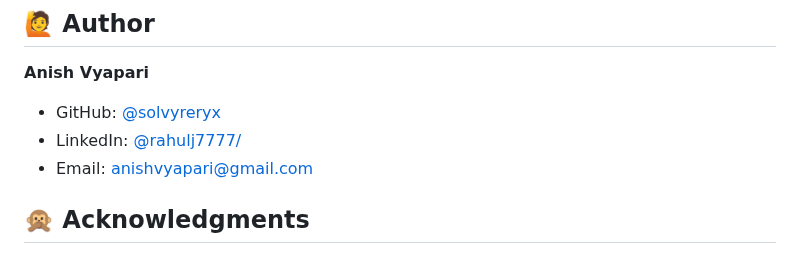
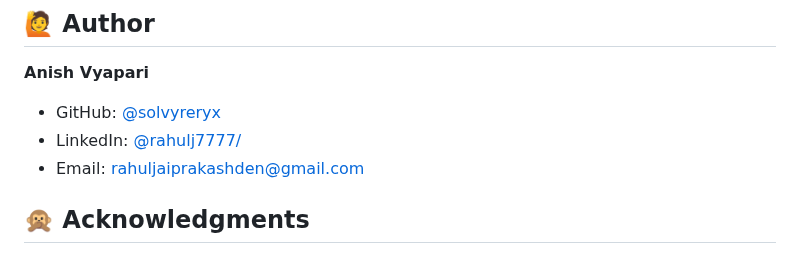
Before and after one commit to SolvyrEryx/rahul.github.io, a Markdown page: README.md, the part around the change. Drawn GitHub-style.

```diff
--- a/README.md
+++ b/README.md
@@ -117,7 +117,7 @@ This project is open source and available under the MIT License - see the LICENS
 **Anish Vyapari**
 - GitHub: [@solvyreryx](https://github.com/solvyreryx)
 - LinkedIn: [@rahulj7777/](https://www.linkedin.com/in/rahulj7777/)
-- Email: anishvyapari@gmail.com
+- Email: rahuljaiprakashden@gmail.com
 
 ## 🙊 Acknowledgments
 
```
